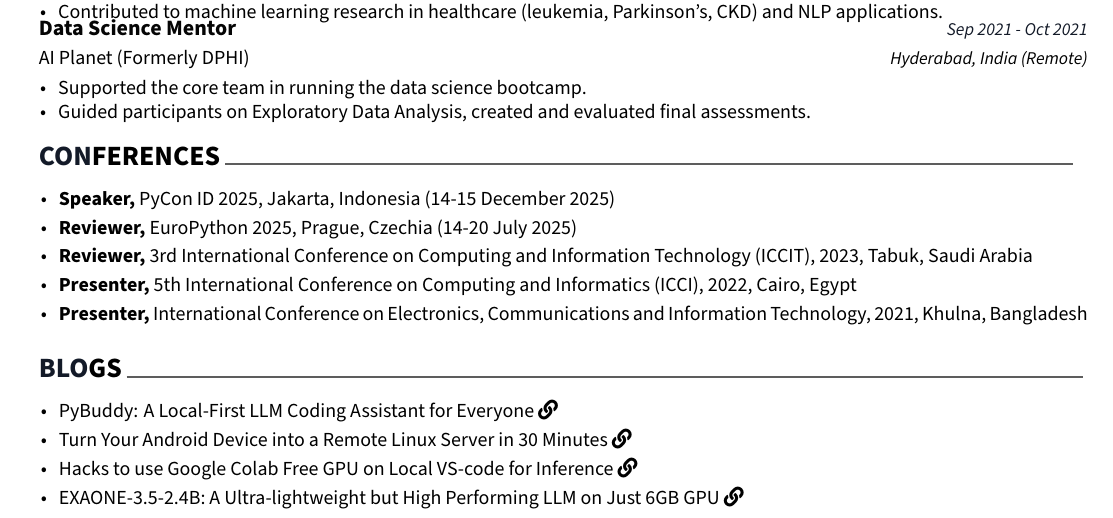
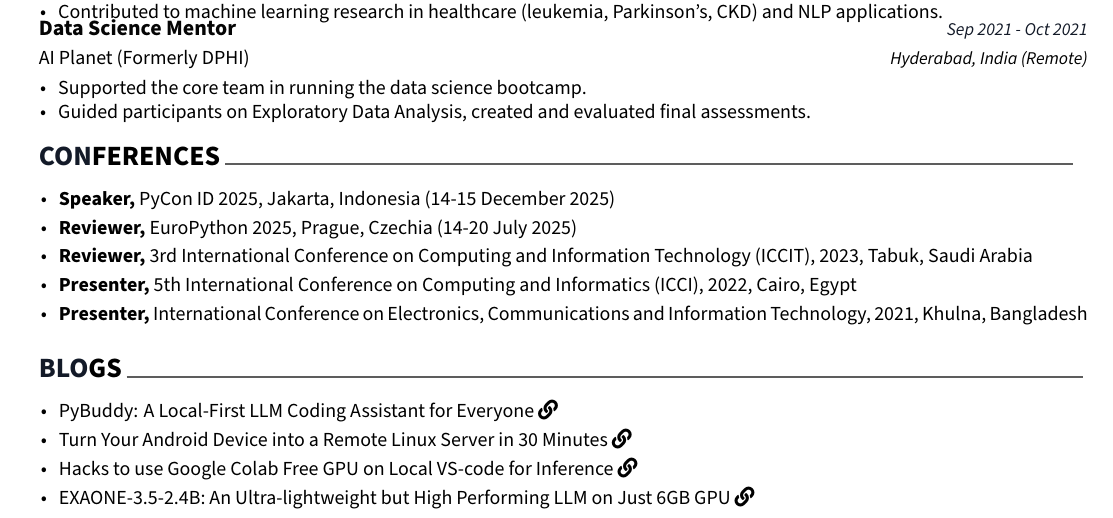
Before and after one commit to 2ufiq/latex-resume, a LaTeX CV (resume.tex, which reads cv/blog.tex): part of page 2 of 2, cut so that both start at the same text. Compiled offline with XeLaTeX.

Commit message:
fix typo
Committed: 2026-08-10 03:24 AM +06

```diff
--- a/cv/blog.tex
+++ b/cv/blog.tex
@@ -11,6 +11,6 @@
 \item Hacks to use Google Colab Free GPU on Local VS-code for Inference
 \href{https://taufiq.cc/blog/google-colab-free-gpu-on-local-device-for-inference.html}{\faLink}
 
-\item EXAONE-3.5-2.4B: A Ultra-lightweight but High Performing LLM on Just 6GB GPU
+\item EXAONE-3.5-2.4B: An Ultra-lightweight but High Performing LLM on Just 6GB GPU
 \href{https://taufiq.cc/blog/exaone-3-5-2-4b-pre-trained.html}{\faLink}
 \end{cvlistsection}
```
Also changed, not shown: resume.pdf, 1 other file.
